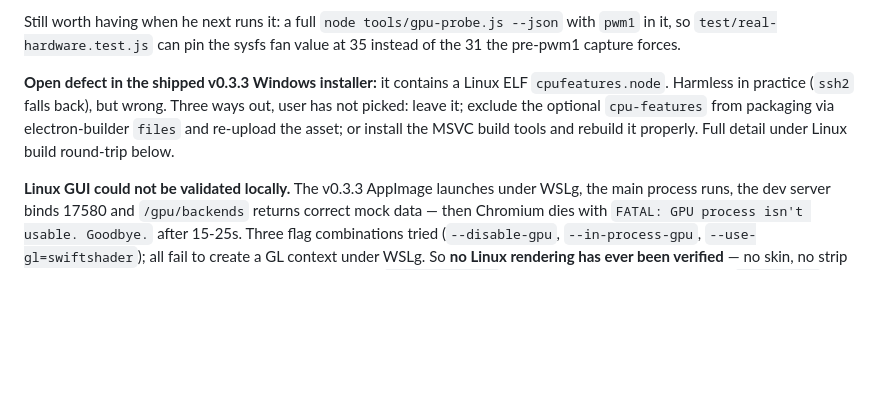
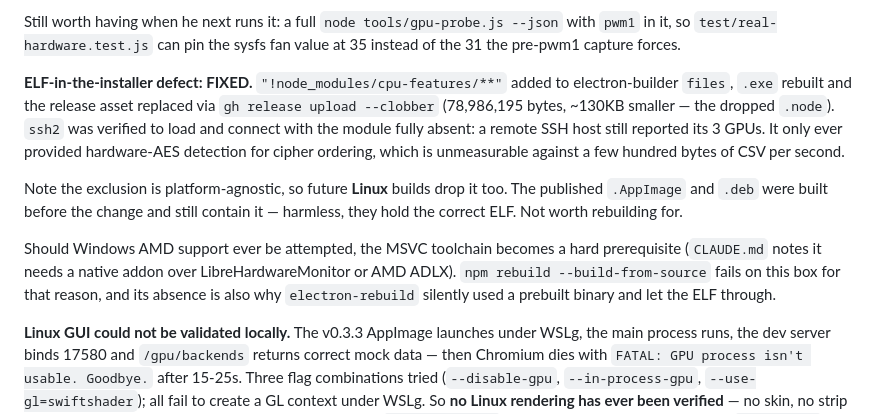
Before and after one commit to an80sPWNstar/guiTOP, a Markdown page: status.md, the part around the change. Rendered like a GitHub page; blank space fills up the shorter version.

Commit message:
docs: record the cpu-features exclusion as shipped
Co-Authored-By: Claude <noreply@anthropic.com>
Claude-Session: https://claude.ai/code/session_01URn3yeasesUre8GLzYqBg8

```diff
--- a/status.md
+++ b/status.md
@@ -33,11 +33,21 @@ Still worth having when he next runs it: a full `node tools/gpu-probe.js --json`
 in it, so `test/real-hardware.test.js` can pin the sysfs fan value at 35 instead of the 31 the
 pre-pwm1 capture forces.
 
-**Open defect in the shipped v0.3.3 Windows installer:** it contains a Linux ELF
-`cpufeatures.node`. Harmless in practice (`ssh2` falls back), but wrong. Three ways out, user has
-not picked: leave it; exclude the optional `cpu-features` from packaging via electron-builder
-`files` and re-upload the asset; or install the MSVC build tools and rebuild it properly. Full
-detail under Linux build round-trip below.
+**ELF-in-the-installer defect: FIXED.** `"!node_modules/cpu-features/**"` added to
+electron-builder `files`, `.exe` rebuilt and the release asset replaced via
+`gh release upload --clobber` (78,986,195 bytes, ~130KB smaller — the dropped `.node`).
+`ssh2` was verified to load and connect with the module fully absent: a remote SSH host still
+reported its 3 GPUs. It only ever provided hardware-AES detection for cipher ordering, which is
+unmeasurable against a few hundred bytes of CSV per second.
+
+Note the exclusion is platform-agnostic, so future **Linux** builds drop it too. The published
+`.AppImage` and `.deb` were built before the change and still contain it — harmless, they hold
+the correct ELF. Not worth rebuilding for.
+
+Should Windows AMD support ever be attempted, the MSVC toolchain becomes a hard prerequisite
+(`CLAUDE.md` notes it needs a native addon over LibreHardwareMonitor or AMD ADLX). `npm rebuild
+--build-from-source` fails on this box for that reason, and its absence is also why
+`electron-rebuild` silently used a prebuilt binary and let the ELF through.
 
 **Linux GUI could not be validated locally.** The v0.3.3 AppImage launches under WSLg, the main
 process runs, the dev server binds 17580 and `/gpu/backends` returns correct mock data — then
```
